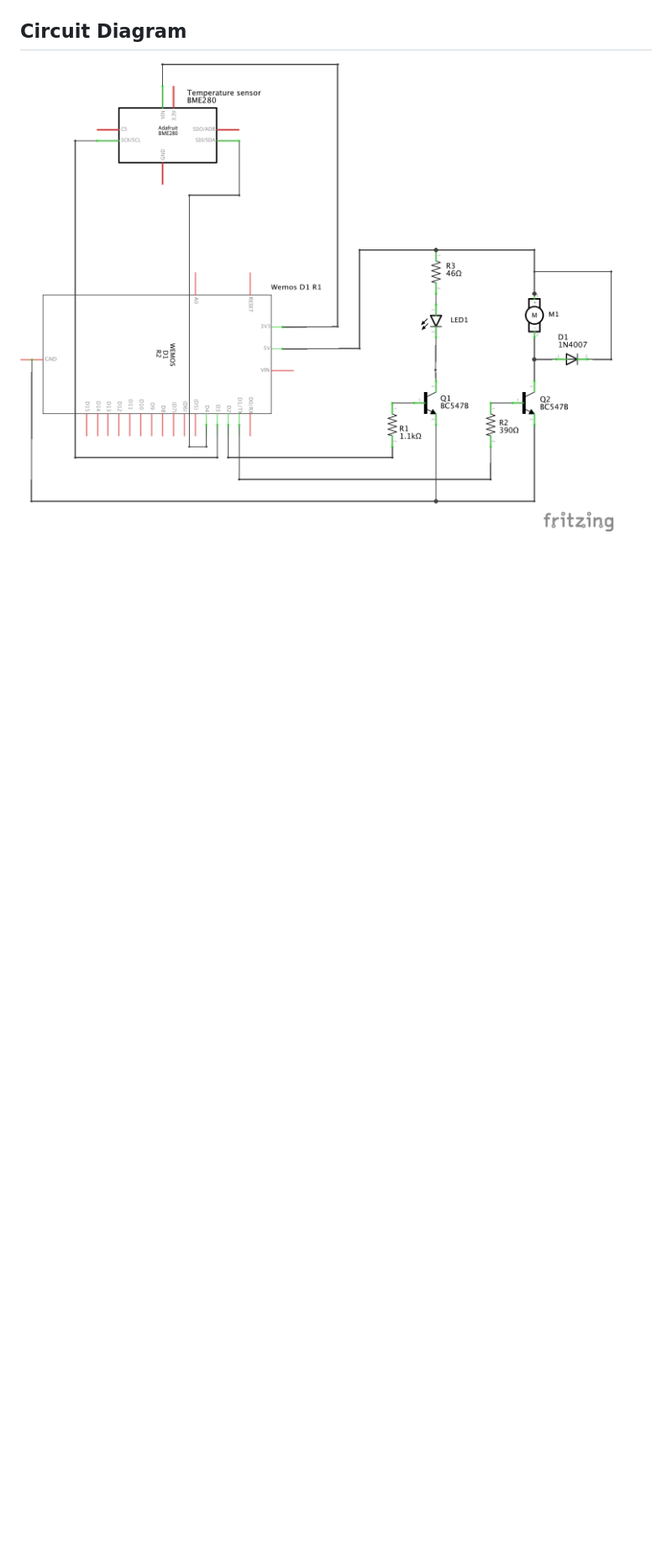
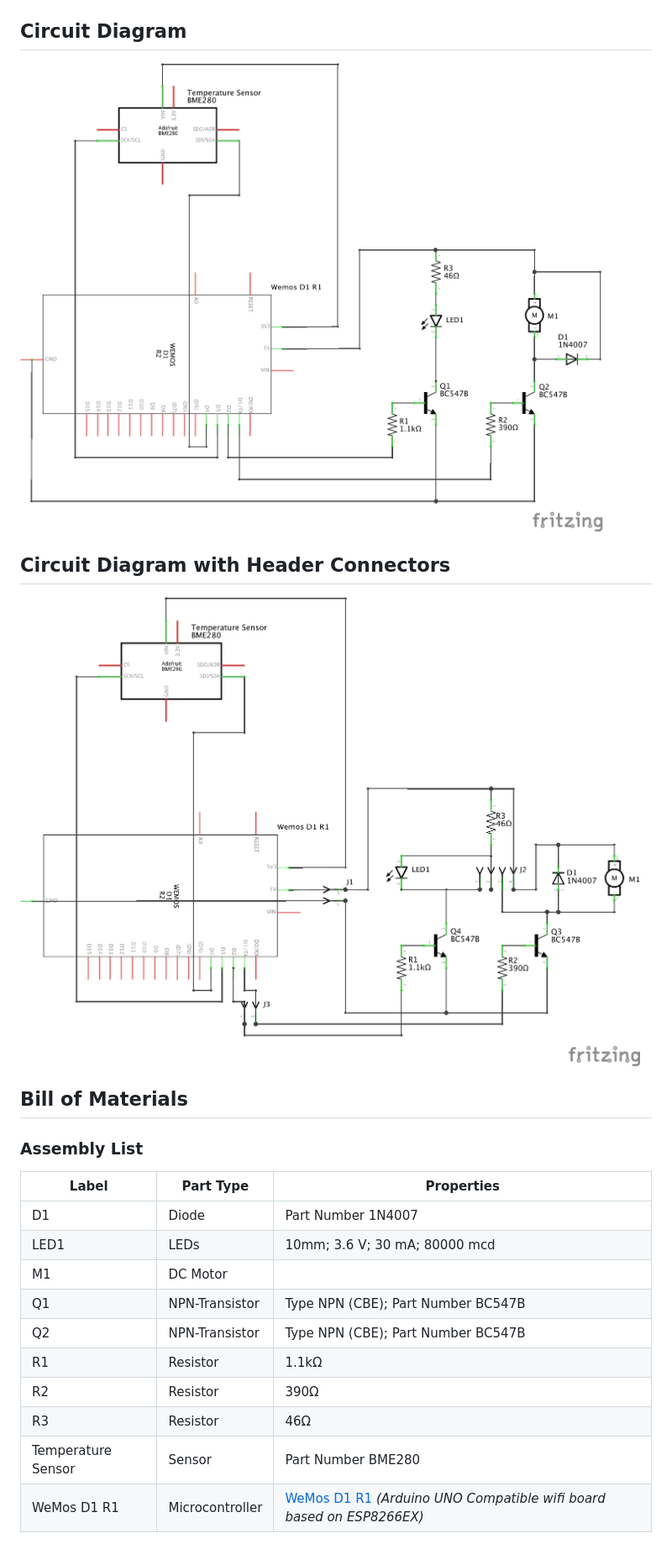
Before and after one commit to RandomByte/revolving-blue-light-esp8266, a Markdown page: README.md, the part around the change printed below. Shown: that part at 84% size. Drawn GitHub-style; pictures changed too: resources/circuit.png (added), resources/circuit_diagram.png (deleted), resources/circuit_with_header_connectors.png (added); blank space fills up the shorter version.

```diff
--- a/README.md
+++ b/README.md
@@ -7,3 +9,21 @@ Wiring up an old battery powered revolving blue light with an ESP8266 based Wemo
 
 ## Circuit Diagram
-![Circuit diagram](./resources/circuit_diagram.png)
+![Circuit diagram](./resources/circuit.png)
+
+## Circuit Diagram with Header Connectors
+![Circuit diagram with header connectors](./resources/circuit_with_header_connectors.png)
+
+## Bill of Materials
+### Assembly List
+|Label|Part Type|Properties|
+|--- |--- |--- |
+|D1|Diode|Part Number 1N4007|
+|LED1|LEDs|10mm; 3.6 V; 30 mA; 80000 mcd|
+|M1|DC Motor|
+|Q1|NPN-Transistor|Type NPN (CBE); Part Number BC547B|
+|Q2|NPN-Transistor|Type NPN (CBE); Part Number BC547B|
+|R1|Resistor|1.1kΩ|
+|R2|Resistor|390Ω|
+|R3|Resistor|46Ω|
+|Temperature Sensor|Sensor|Part Number BME280|
+|WeMos D1 R1|Microcontroller|[WeMos D1 R1](https://wiki.wemos.cc/products:d1:d1) *(Arduino UNO Compatible wifi board based on ESP8266EX)*|
```
Also changed, not shown: other parts of README.md (+4 -2 lines), resources/breadboard_view.png (deleted), resources/perfboard_compact_with_header_connectors.png (added), resources/perfboard_simple.png (added), 4 other files.
